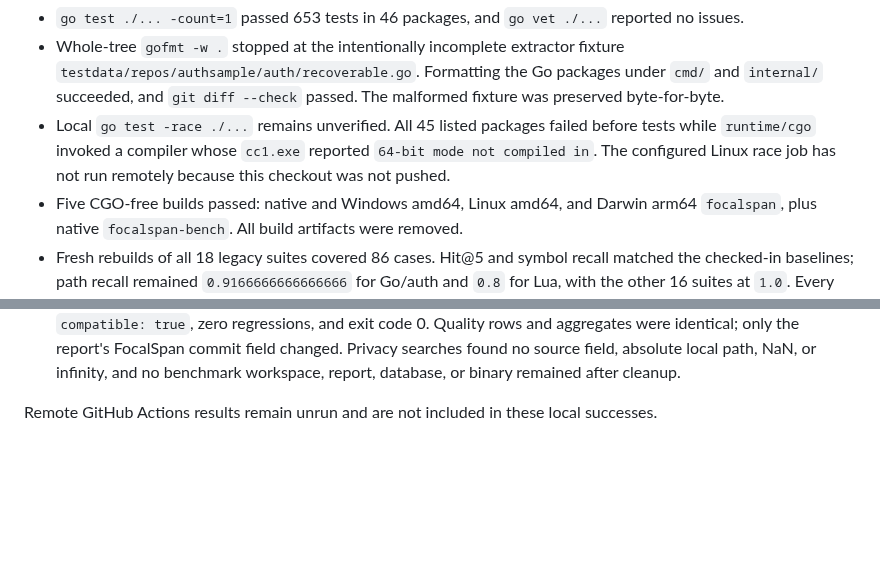
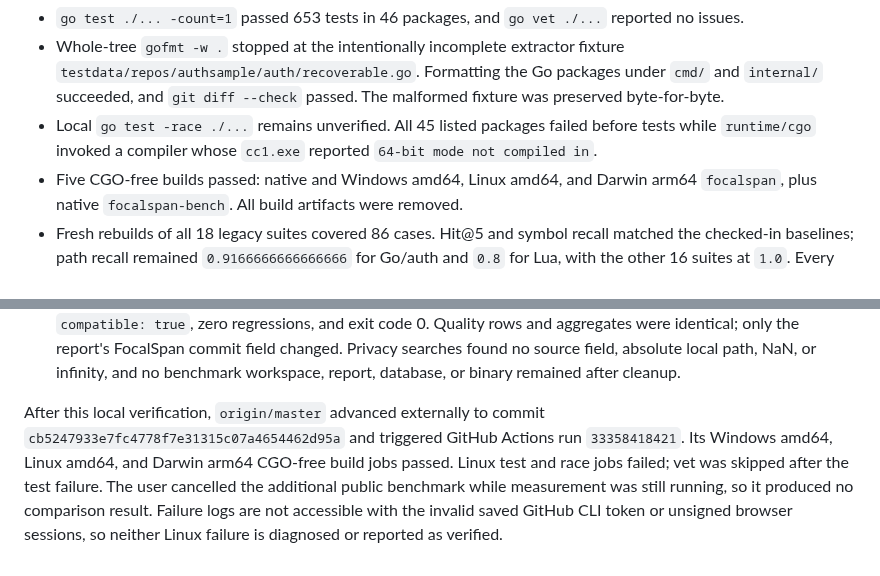
Before and after one commit to AoiKagase/FocalSpan, a Markdown page: docs/evaluation.md, 2 parts joined by grey strips. Rendered like a GitHub page; blank space fills up the shorter version.

```diff
--- a/docs/evaluation.md
+++ b/docs/evaluation.md
@@ -490,8 +490,7 @@ Evidence Packet behavior.
   passed. The malformed fixture was preserved byte-for-byte.
 - Local `go test -race ./...` remains unverified. All 45 listed packages failed
   before tests while `runtime/cgo` invoked a compiler whose `cc1.exe` reported
-  `64-bit mode not compiled in`. The configured Linux race job has not run
-  remotely because this checkout was not pushed.
+  `64-bit mode not compiled in`.
 - Five CGO-free builds passed: native and Windows amd64, Linux amd64, and
   Darwin arm64 `focalspan`, plus native `focalspan-bench`. All build artifacts
   were removed.
@@ -515,5 +514,11 @@ Evidence Packet behavior.
   path, NaN, or infinity, and no benchmark workspace, report, database, or
   binary remained after cleanup.
 
-Remote GitHub Actions results remain unrun and are not included in these local
-successes.
+After this local verification, `origin/master` advanced externally to commit
+`cb5247933e7fc4778f7e31315c07a4654462d95a` and triggered GitHub Actions run
+`33358418421`. Its Windows amd64, Linux amd64, and Darwin arm64 CGO-free build
+jobs passed. Linux test and race jobs failed; vet was skipped after the test
+failure. The user cancelled the additional public benchmark while measurement
+was still running, so it produced no comparison result. Failure logs are not
+accessible with the invalid saved GitHub CLI token or unsigned browser
+sessions, so neither Linux failure is diagnosed or reported as verified.
```
Also changed, not shown: PLAN.md (+8 -4 lines), docs/benchmarks/findings-v0.5.md (+8 -2 lines).
